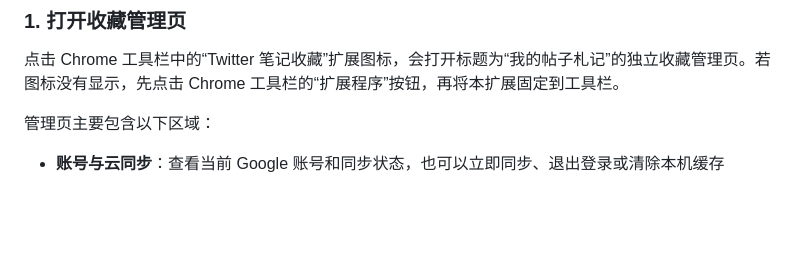
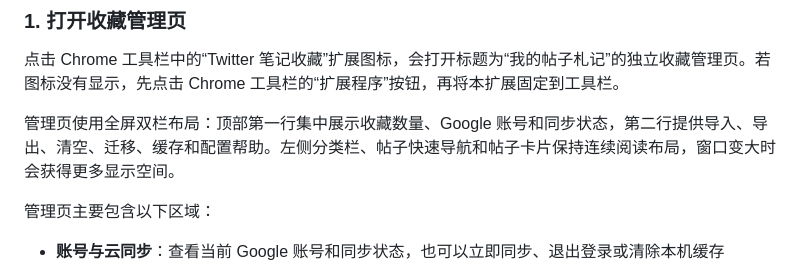
Before and after one commit to yyst73Serendipity/x-note-saver, a Markdown page: README.md, the part around the change. Rendered like a GitHub page; blank space fills up the shorter version.

Commit message:
文档: 更新管理页全屏布局说明

```diff
--- a/README.md
+++ b/README.md
@@ -59,6 +59,8 @@ x-note-saver/
 
 点击 Chrome 工具栏中的“Twitter 笔记收藏”扩展图标，会打开标题为“我的帖子札记”的独立收藏管理页。若图标没有显示，先点击 Chrome 工具栏的“扩展程序”按钮，再将本扩展固定到工具栏。
 
+管理页使用全屏双栏布局：顶部第一行集中展示收藏数量、Google 账号和同步状态，第二行提供导入、导出、清空、迁移、缓存和配置帮助。左侧分类栏、帖子快速导航和帖子卡片保持连续阅读布局，窗口变大时会获得更多显示空间。
+
 管理页主要包含以下区域：
 
 - **账号与云同步**：查看当前 Google 账号和同步状态，也可以立即同步、退出登录或清除本机缓存
```
